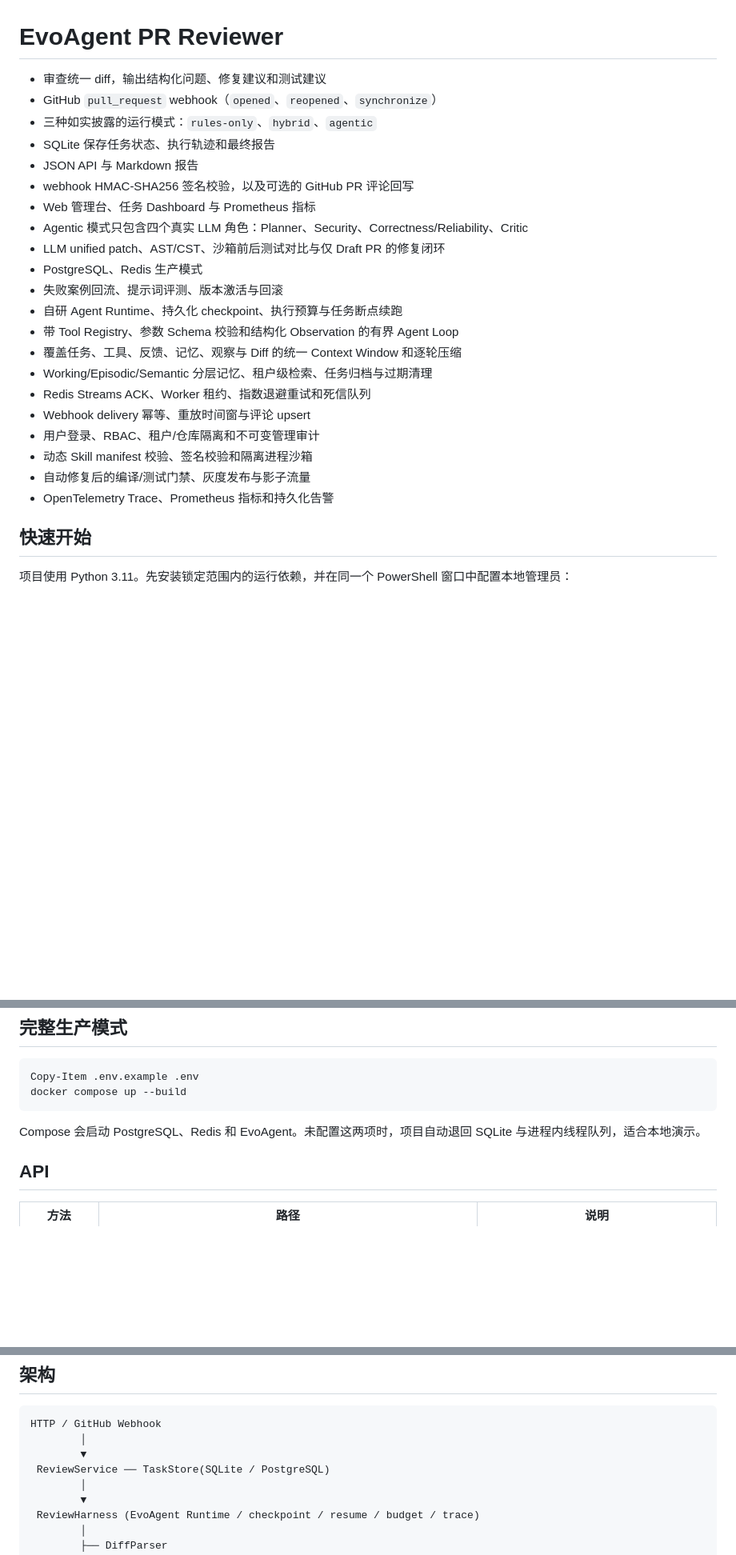
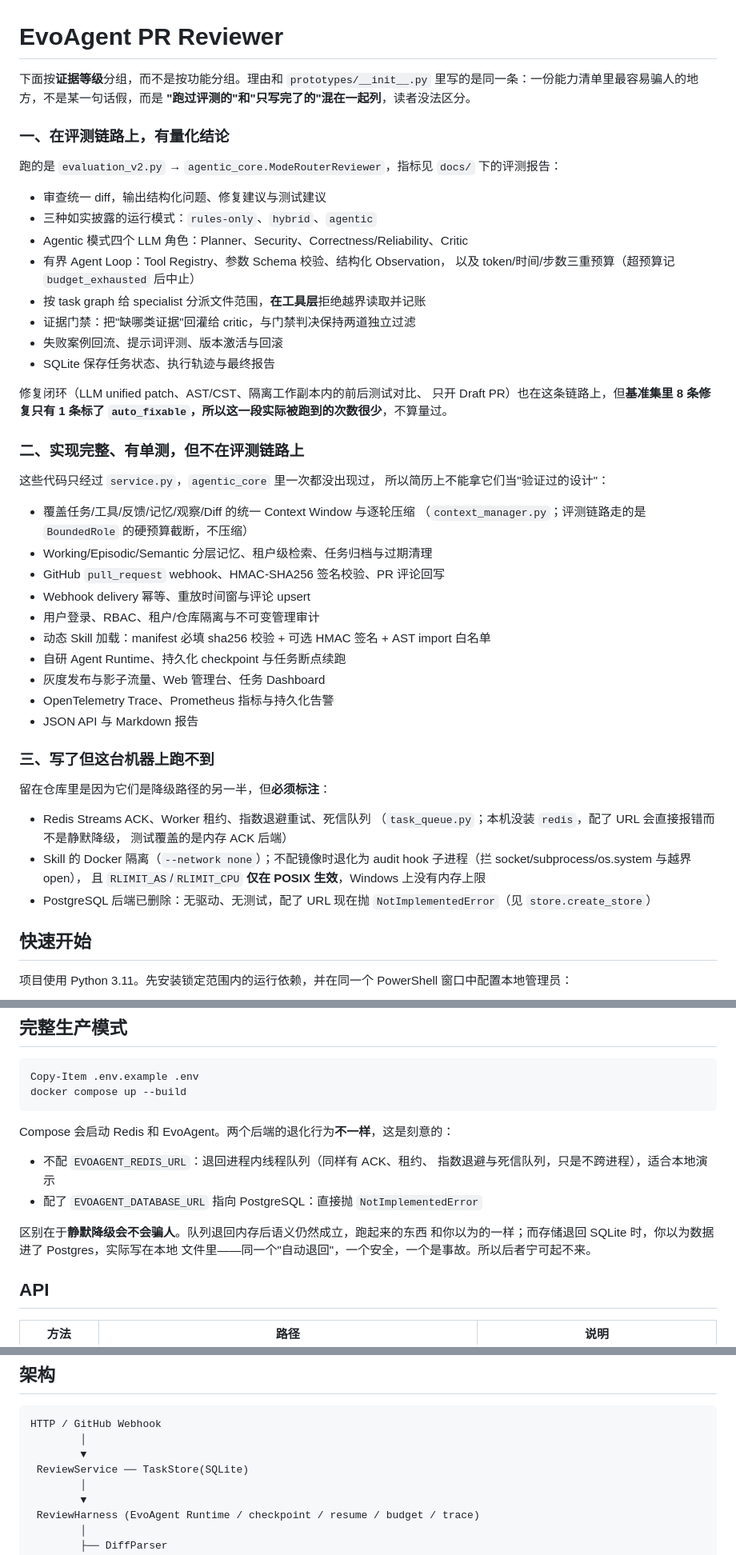
Before and after one commit to freegiveM/MiniEvo-Agent, a Markdown page: README.md, 3 parts joined by grey strips. Shown at 80% size. Rendered like a GitHub page; blank space fills up the shorter version.

Commit message:
docs: group the README by evidence tier rather than by feature

````diff
--- a/README.md
+++ b/README.md
@@ -1,26 +1,57 @@
 # EvoAgent PR Reviewer
 
-- 审查统一 diff，输出结构化问题、修复建议和测试建议
-- GitHub `pull_request` webhook（`opened`、`reopened`、`synchronize`）
+下面按**证据等级**分组，而不是按功能分组。理由和 `prototypes/__init__.py`
+里写的是同一条：一份能力清单里最容易骗人的地方，不是某一句话假，而是
+**"跑过评测的"和"只写完了的"混在一起列**，读者没法区分。
+
+### 一、在评测链路上，有量化结论
+
+跑的是 `evaluation_v2.py` → `agentic_core.ModeRouterReviewer`，指标见
+`docs/` 下的评测报告：
+
+- 审查统一 diff，输出结构化问题、修复建议与测试建议
 - 三种如实披露的运行模式：`rules-only`、`hybrid`、`agentic`
-- SQLite 保存任务状态、执行轨迹和最终报告
+- Agentic 模式四个 LLM 角色：Planner、Security、Correctness/Reliability、Critic
+- 有界 Agent Loop：Tool Registry、参数 Schema 校验、结构化 Observation，
+  以及 token/时间/步数三重预算（超预算记 `budget_exhausted` 后中止）
+- 按 task graph 给 specialist 分派文件范围，**在工具层**拒绝越界读取并记账
+- 证据门禁：把"缺哪类证据"回灌给 critic，与门禁判决保持两道独立过滤
+- 失败案例回流、提示词评测、版本激活与回滚
+- SQLite 保存任务状态、执行轨迹与最终报告
+
+修复闭环（LLM unified patch、AST/CST、隔离工作副本内的前后测试对比、
+只开 Draft PR）也在这条链路上，但**基准集里 8 条修复只有 1 条标了
+`auto_fixable`，所以这一段实际被跑到的次数很少**，不算量过。
+
+### 二、实现完整、有单测，但不在评测链路上
+
+这些代码只经过 `service.py`，`agentic_core` 里一次都没出现过，
+所以简历上不能拿它们当"验证过的设计"：
+
+- 覆盖任务/工具/反馈/记忆/观察/Diff 的统一 Context Window 与逐轮压缩
+  （`context_manager.py`；评测链路走的是 `BoundedRole` 的硬预算截断，不压缩）
+- Working/Episodic/Semantic 分层记忆、租户级检索、任务归档与过期清理
+- GitHub `pull_request` webhook、HMAC-SHA256 签名校验、PR 评论回写
+- Webhook delivery 幂等、重放时间窗与评论 upsert
+- 用户登录、RBAC、租户/仓库隔离与不可变管理审计
+- 动态 Skill 加载：manifest 必填 sha256 校验 + 可选 HMAC 签名 + AST import 白名单
+- 自研 Agent Runtime、持久化 checkpoint 与任务断点续跑
+- 灰度发布与影子流量、Web 管理台、任务 Dashboard
+- OpenTelemetry Trace、Prometheus 指标与持久化告警
 - JSON API 与 Markdown 报告
-- webhook HMAC-SHA256 签名校验，以及可选的 GitHub PR 评论回写
-- Web 管理台、任务 Dashboard 与 Prometheus 指标
-- Agentic 模式只包含四个真实 LLM 角色：Planner、Security、Correctness/Reliability、Critic
-- LLM unified patch、AST/CST、沙箱前后测试对比与仅 Draft PR 的修复闭环
-- PostgreSQL、Redis 生产模式
-- 失败案例回流、提示词评测、版本激活与回滚
-- 自研 Agent Runtime、持久化 checkpoint、执行预算与任务断点续跑
-- 带 Tool Registry、参数 Schema 校验和结构化 Observation 的有界 Agent Loop
-- 覆盖任务、工具、反馈、记忆、观察与 Diff 的统一 Context Window 和逐轮压缩
-- Working/Episodic/Semantic 分层记忆、租户级检索、任务归档与过期清理
-- Redis Streams ACK、Worker 租约、指数退避重试和死信队列
-- Webhook delivery 幂等、重放时间窗与评论 upsert
-- 用户登录、RBAC、租户/仓库隔离和不可变管理审计
-- 动态 Skill manifest 校验、签名校验和隔离进程沙箱
-- 自动修复后的编译/测试门禁、灰度发布与影子流量
-- OpenTelemetry Trace、Prometheus 指标和持久化告警
+
+### 三、写了但这台机器上跑不到
+
+留在仓库里是因为它们是降级路径的另一半，但**必须标注**：
+
+- Redis Streams ACK、Worker 租约、指数退避重试、死信队列
+  （`task_queue.py`；本机没装 `redis`，配了 URL 会直接报错而不是静默降级，
+  测试覆盖的是内存 ACK 后端）
+- Skill 的 Docker 隔离（`--network none`）；不配镜像时退化为
+  audit hook 子进程（拦 socket/subprocess/os.system 与越界 open），
+  且 `RLIMIT_AS`/`RLIMIT_CPU` **仅在 POSIX 生效**，Windows 上没有内存上限
+- PostgreSQL 后端已删除：无驱动、无测试，配了 URL 现在抛
+  `NotImplementedError`（见 `store.create_store`）
 
 ## 快速开始
 
@@ -273,7 +304,15 @@ Copy-Item .env.example .env
 docker compose up --build
 ```
 
-Compose 会启动 PostgreSQL、Redis 和 EvoAgent。未配置这两项时，项目自动退回 SQLite 与进程内线程队列，适合本地演示。
+Compose 会启动 Redis 和 EvoAgent。两个后端的退化行为**不一样**，这是刻意的：
+
+- 不配 `EVOAGENT_REDIS_URL`：退回进程内线程队列（同样有 ACK、租约、
+  指数退避与死信队列，只是不跨进程），适合本地演示
+- 配了 `EVOAGENT_DATABASE_URL` 指向 PostgreSQL：直接抛 `NotImplementedError`
+
+区别在于**静默降级会不会骗人**。队列退回内存后语义仍然成立，跑起来的东西
+和你以为的一样；而存储退回 SQLite 时，你以为数据进了 Postgres，实际写在本地
+文件里——同一个"自动退回"，一个安全，一个是事故。所以后者宁可起不来。
 
 ## API
 
@@ -321,7 +360,7 @@ Compose 会启动 PostgreSQL、Redis 和 EvoAgent。未配置这两项时，项
 HTTP / GitHub Webhook
         │
         ▼
- ReviewService ── TaskStore(SQLite / PostgreSQL)
+ ReviewService ── TaskStore(SQLite)
         │
         ▼
  ReviewHarness (EvoAgent Runtime / checkpoint / resume / budget / trace)
````
